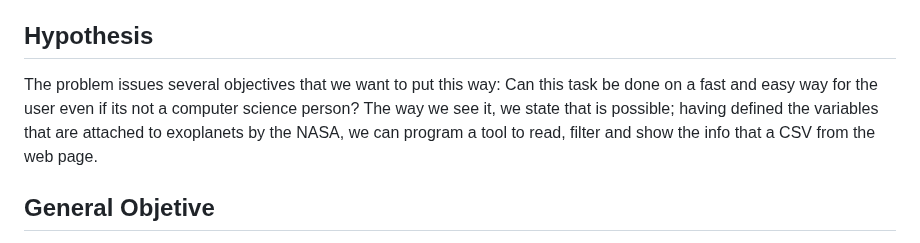
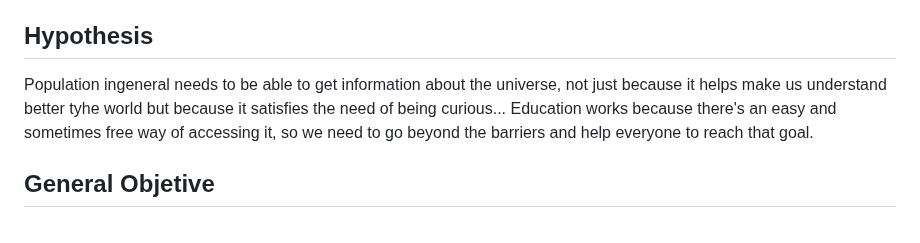
Before and after one commit to Aztro2004/Habitable-Exoplanet-Graph, a Markdown page: README.md, the part around the change. Rendered like a GitHub page.

```diff
--- a/README.md
+++ b/README.md
@@ -20,8 +20,7 @@ Thid is were the Habitable Graph Simulator Project comes in. This project emerge
 This proyect aims to ease the visualization of planets in a habitable zone. By retrieving the numeric data given in the NASA Exoplanet Archive and processing it to display a 3D simulation graph we pretend to ease the visualization of the information that can sometimes be hardly interpreted by someone that doesn't have sufficient knowldedge to understand rough data of an exoplanet.
 
 ## Hypothesis
-The problem issues several objectives that we want to put this way: Can this task be done on a fast and easy way for the user even if its not a computer science person? The way we see it, we state that is possible; having defined the variables that are attached to exoplanets by the NASA,  we can program a tool to read, filter and show the info that a CSV from the web page.
-
+Population ingeneral needs to be able to get information about the universe, not just because it helps make us understand better tyhe world but because it satisfies the need of being curious... Education works because there's an easy and sometimes free way of accessing it, so we need to go beyond the barriers and help everyone to reach that goal.
 ## General Objetive
 Our overall goal is that anyone who loves astronomy and planets, from the amateur enthusiast, the person curious about habitable planets and even the experienced scientist, can travel through our website and can observe and perform an intuitive search for exoplanets located in habitable zones in an advanced system of data analysis and visualization that we will develop taking advantage of the information that NASA gives us about the planets.
 
```
